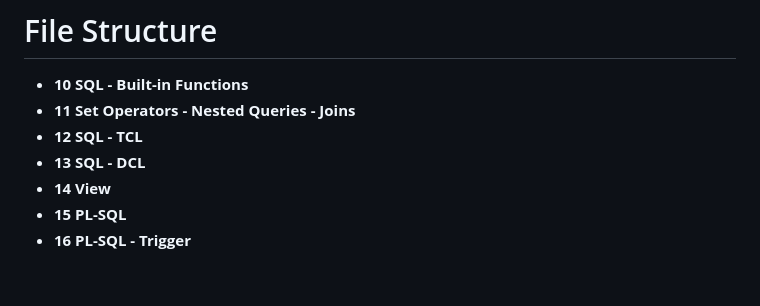
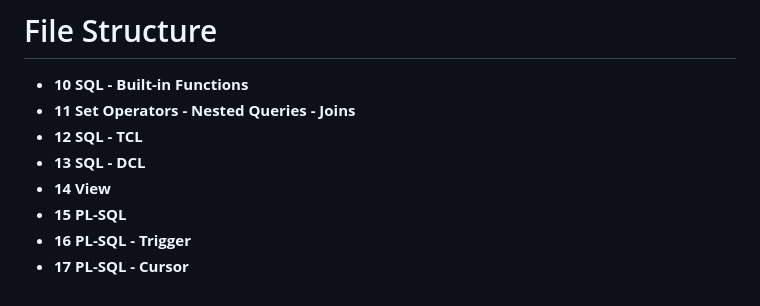
Before and after one commit to JISHNU-2002/DBMS-MySQL-Solutions, a Markdown page: 05 Advanced SQL/README.md, the part around the change. Rendered like a GitHub page.

Commit message:
Advanced SQL

```diff
--- a/05 Advanced SQL/README.md
+++ b/05 Advanced SQL/README.md
@@ -15,3 +15,4 @@
 - **14 View**
 - **15 PL-SQL**
 - **16 PL-SQL - Trigger**
+- **17 PL-SQL - Cursor**
```
Also changed, not shown: 05 Advanced SQL/17.md (added, +82 -0 lines), 05 Advanced SQL/images/cur.png (added).
